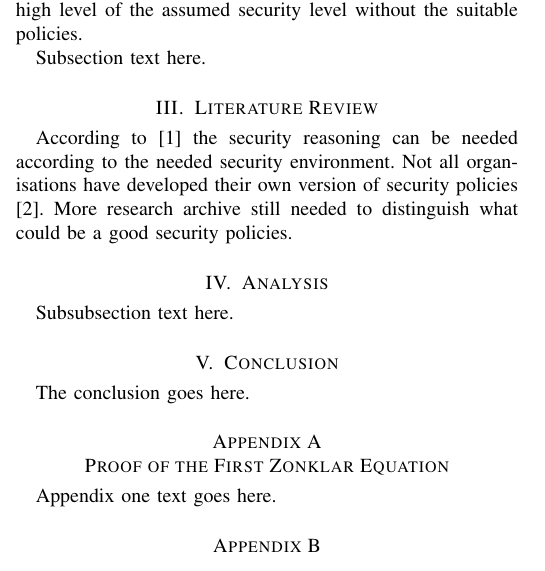
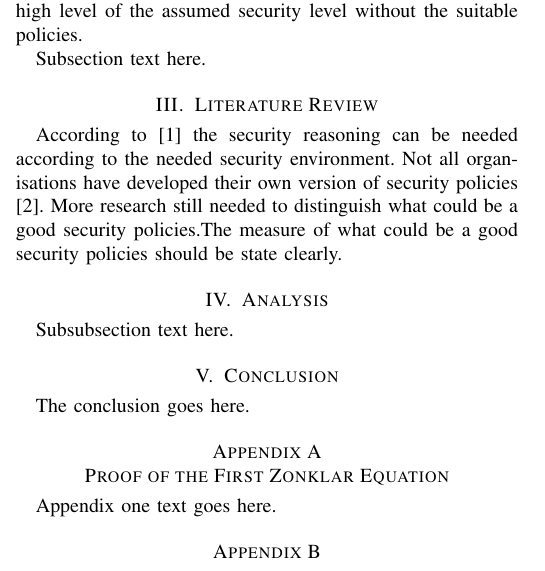
Before and after one commit to ronaddie/imposs, a LaTeX paper (imposs.tex): part of one column of page 1 of 2, cut so that both start at the same text. Compiled offline with pdfLaTeX.

Commit message:
Literature update

```diff
--- a/imposs.tex
+++ b/imposs.tex
@@ -133,8 +133,9 @@ Subsection text here.
 
 \section{Literature Review}
 According to \cite{glasgow1992logic} the security reasoning can be needed according to the needed security environment.
-Not all organisations have developed their own version of security policies \cite{paananen2020state}. More research archive
-still needed to distinguish what could be a good security policies.
+Not all organisations have developed their own version of security policies \cite{paananen2020state}. More research
+still needed to distinguish what could be a good security policies.The measure of what could be a good security policies
+should be state clearly.
 
 
 \section{Analysis}
```
